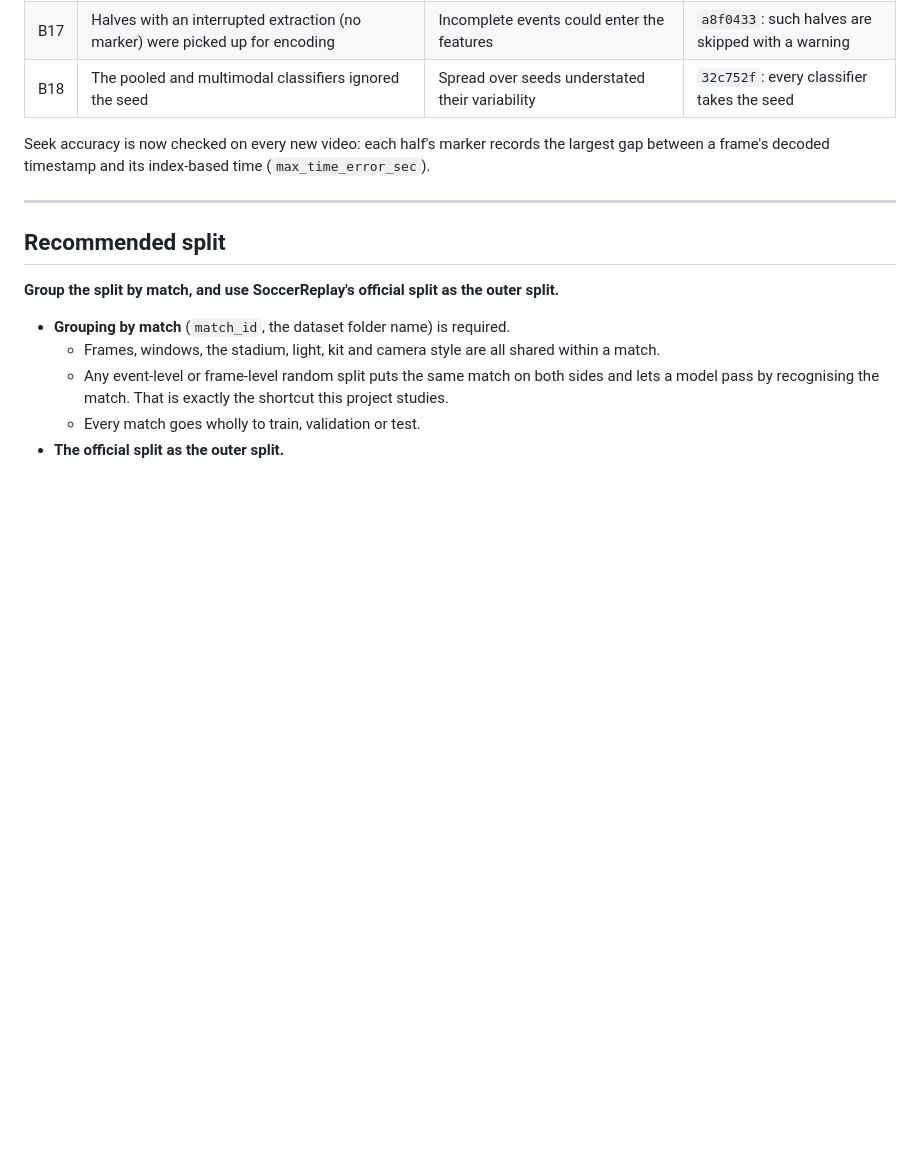
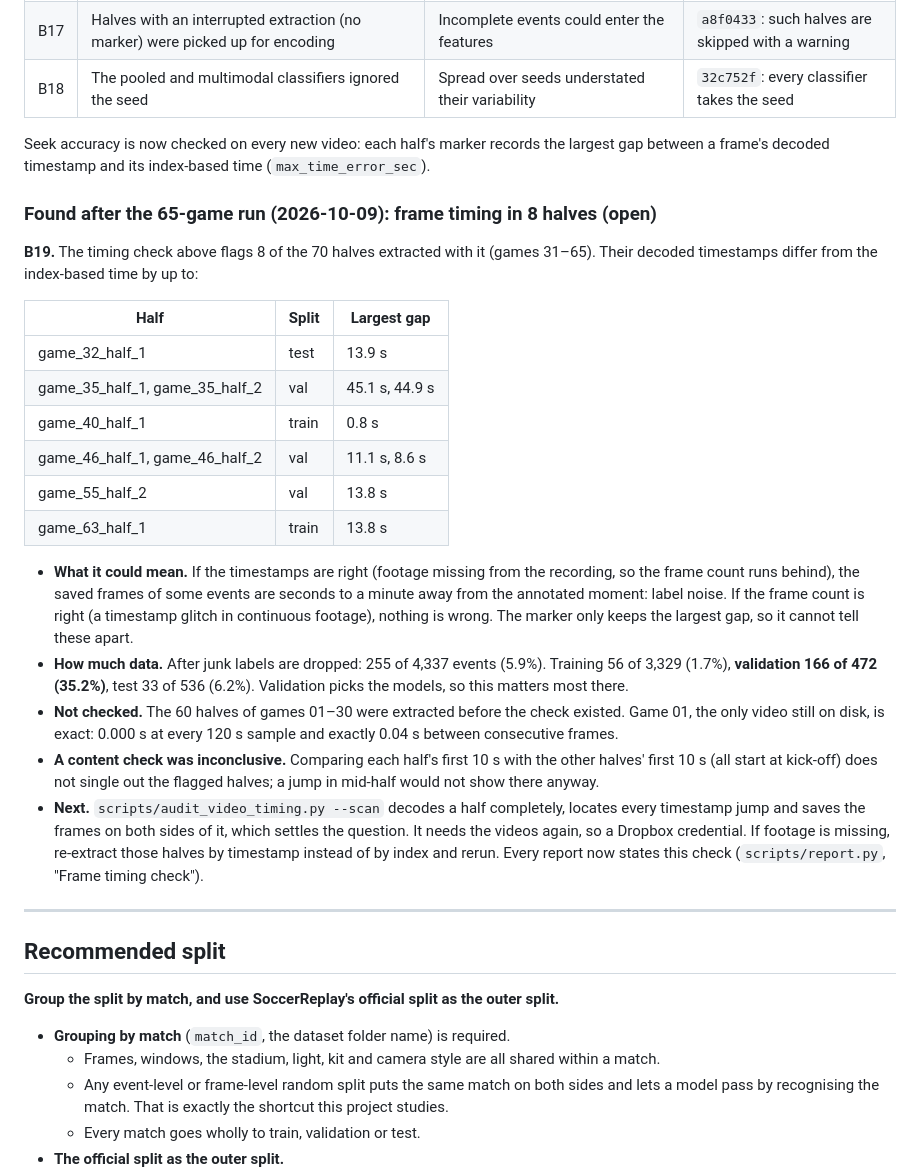
Before and after one commit to AcaiLab/Soccer, a Markdown page: docs/leak_audit.md, the part around the change. Drawn GitHub-style; blank space fills up the shorter version.

Commit message:
Record finding B19: frame timing in 8 halves of the 65-game set

```diff
--- a/docs/leak_audit.md
+++ b/docs/leak_audit.md
@@ -214,6 +214,25 @@ Most of these were introduced or exposed by the refactor itself, and all are fix
 
 Seek accuracy is now checked on every new video: each half's marker records the largest gap between a frame's decoded timestamp and its index-based time (`max_time_error_sec`).
 
+### Found after the 65-game run (2026-10-09): frame timing in 8 halves (open)
+
+**B19.** The timing check above flags 8 of the 70 halves extracted with it (games 31–65). Their decoded timestamps differ from the index-based time by up to:
+
+| Half | Split | Largest gap |
+|---|---|---|
+| game_32_half_1 | test | 13.9 s |
+| game_35_half_1, game_35_half_2 | val | 45.1 s, 44.9 s |
+| game_40_half_1 | train | 0.8 s |
+| game_46_half_1, game_46_half_2 | val | 11.1 s, 8.6 s |
+| game_55_half_2 | val | 13.8 s |
+| game_63_half_1 | train | 13.8 s |
+
+- **What it could mean.** If the timestamps are right (footage missing from the recording, so the frame count runs behind), the saved frames of some events are seconds to a minute away from the annotated moment: label noise. If the frame count is right (a timestamp glitch in continuous footage), nothing is wrong. The marker only keeps the largest gap, so it cannot tell these apart.
+- **How much data.** After junk labels are dropped: 255 of 4,337 events (5.9%). Training 56 of 3,329 (1.7%), **validation 166 of 472 (35.2%)**, test 33 of 536 (6.2%). Validation picks the models, so this matters most there.
+- **Not checked.** The 60 halves of games 01–30 were extracted before the check existed. Game 01, the only video still on disk, is exact: 0.000 s at every 120 s sample and exactly 0.04 s between consecutive frames.
+- **A content check was inconclusive.** Comparing each half's first 10 s with the other halves' first 10 s (all start at kick-off) does not single out the flagged halves; a jump in mid-half would not show there anyway.
+- **Next.** `scripts/audit_video_timing.py --scan` decodes a half completely, locates every timestamp jump and saves the frames on both sides of it, which settles the question. It needs the videos again, so a Dropbox credential. If footage is missing, re-extract those halves by timestamp instead of by index and rerun. Every report now states this check (`scripts/report.py`, "Frame timing check").
+
 ---
 
 ## Recommended split
```
